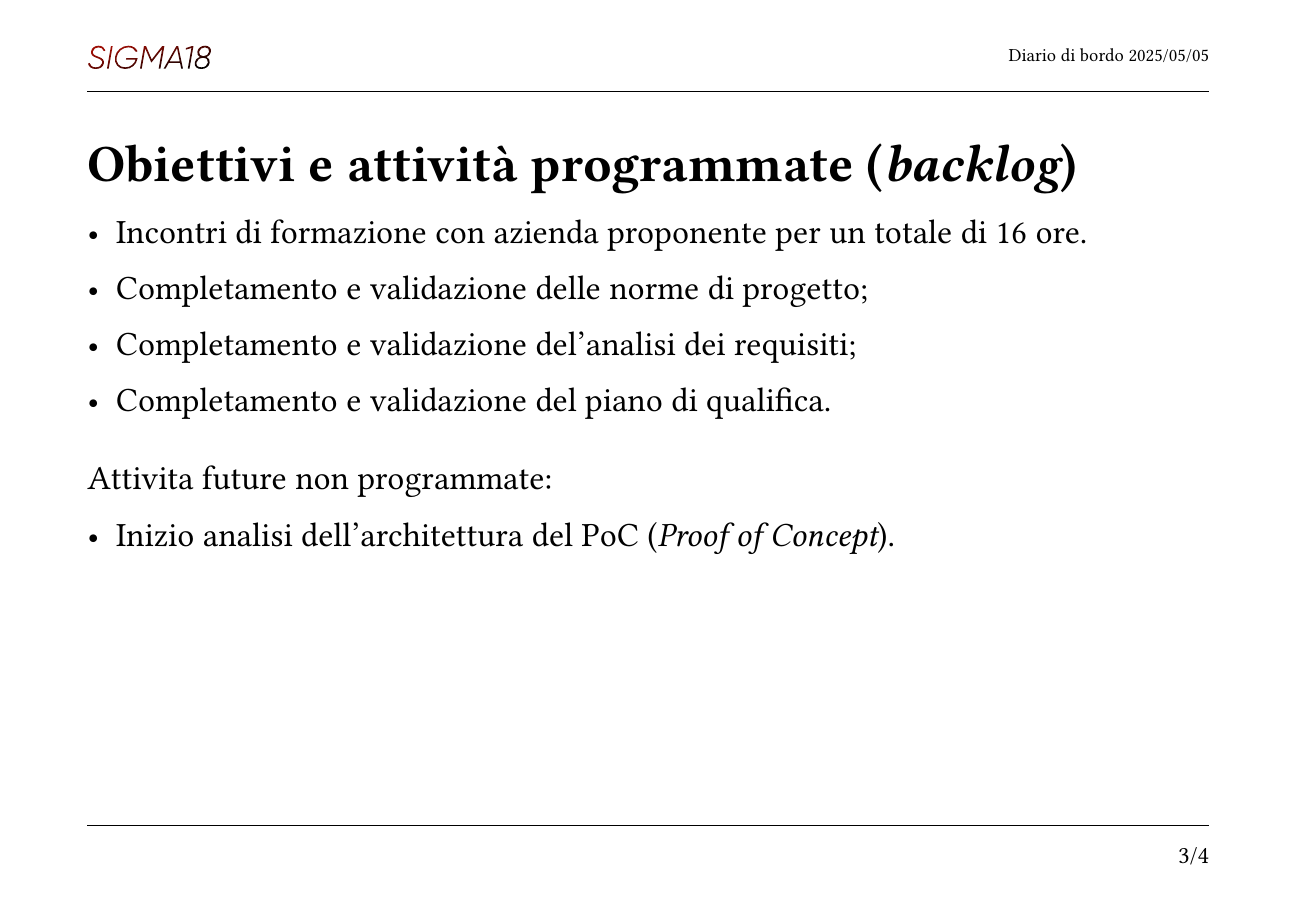
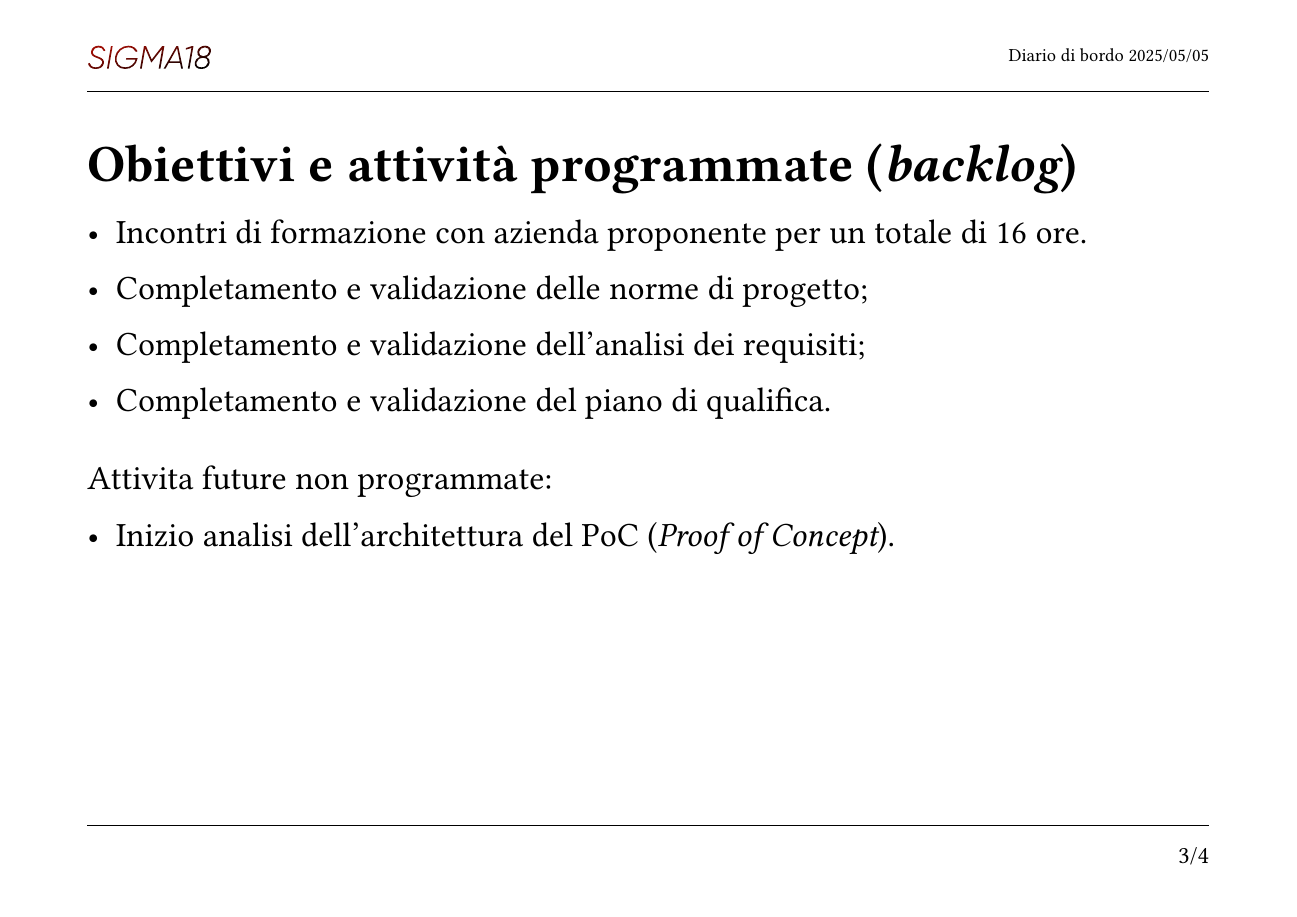
Before and after one commit to Sigma18Unipd/docs, a Typst document (0-diaridibordo/rtb/ddb_20250505.typ): page 3 of 4. Compiled offline with Typst 0.15.

Commit message:
fix errore di battitura

```diff
--- a/0-diaridibordo/rtb/ddb_20250505.typ
+++ b/0-diaridibordo/rtb/ddb_20250505.typ
@@ -9,7 +9,7 @@
 = Progressi raggiunti e confronto (_retrospettiva_)
 - Pianificazione del terzo sprint;
 - Stesura delle norme di progetto;
-- Stesura del'analisi dei requisiti;
+- Stesura dell'analisi dei requisiti;
 - Stesura del piano di qualifica.
 - Aggiornamenti e verifica del #link("https://sigma18unipd.github.io/documentiCompilati/2-RTB/documentidiprogetto/glossario.pdf")[glossario;]
 - Continua la stesura e verifica del #link("https://sigma18unipd.github.io/documentiCompilati/2-RTB/documentidiprogetto/pianodiprogetto_0.3.0.pdf")[piano di progetto;]
@@ -21,7 +21,7 @@
 = Obiettivi e attività programmate (_backlog_)
 - Incontri di formazione con azienda proponente per un totale di 16 ore.
 - Completamento e validazione delle norme di progetto;
-- Completamento e validazione del'analisi dei requisiti;
+- Completamento e validazione dell'analisi dei requisiti;
 - Completamento e validazione del piano di qualifica.
 #spacerM
 Attivita future non programmate:
```
